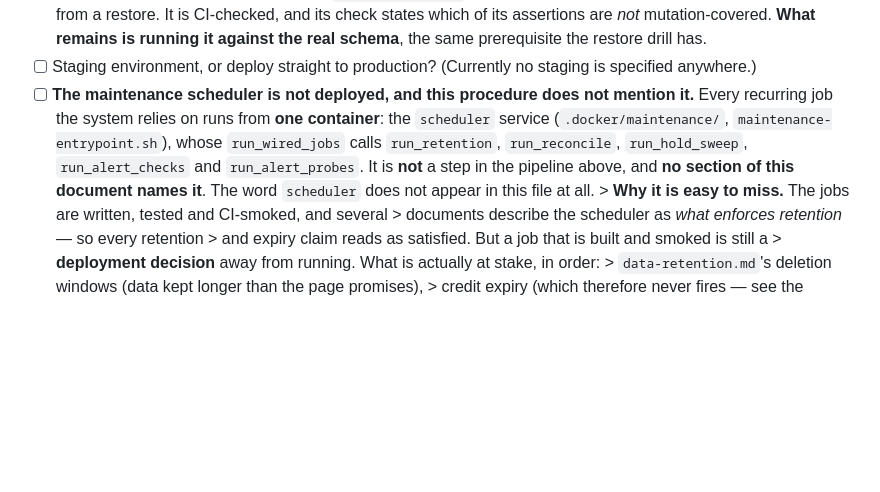
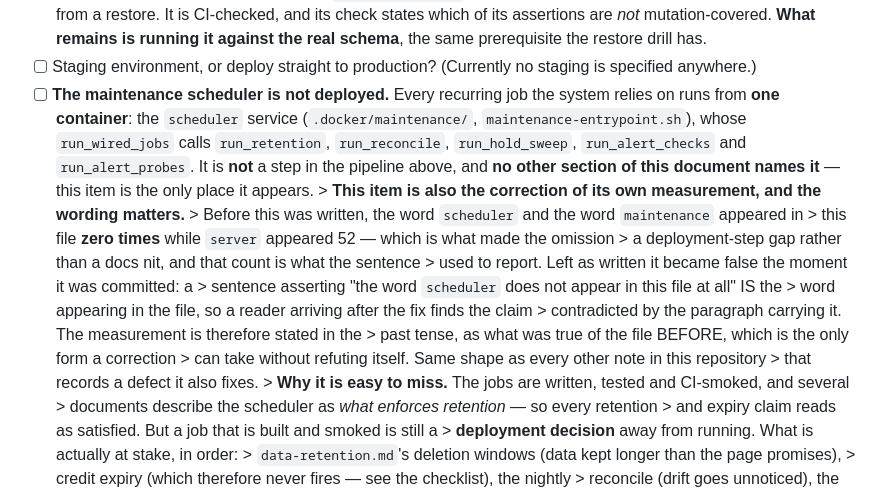
Before and after one commit to kardelitaitu/apikita, a Markdown page: docs/deployment.md, the part around the change. Drawn GitHub-style; blank space fills up the shorter version.

Commit message:
docs(deployment): my scheduler item refuted itself, and the writer caught it
I wrote, in the open item added at fcb3b23:

    The word `scheduler` does not appear in this file at all.

**Committing that sentence made it false.** The measurement was right about the file BEFORE
the item existed - `scheduler` and `maintenance` appeared zero times while `server` appeared
52 - but a sentence asserting the word does not appear IS the word appearing, so a reader
arriving after the commit finds the claim contradicted by the paragraph carrying it.

Measured at fcb3b23 itself: `scheduler` occurs **4 times**, all of them mine; `server` occurs
**52 times**, which is the count the writer quotes and which I misread as 43 by counting the
working tree after this correction had already removed lines.

THE GENERAL RULE, which is what makes this worth a commit rather than a silent tweak: **a note
that records a defect it also fixes cannot assert the defect in the present tense.** The
measurement has to be stated as what was true BEFORE, which is the only form that does not
refute itself. Every other note in this repository that records a defect sits in the past
tense for the same reason, and this one did not.

The item now reads "**no other section of this document names it** - this item is the only
place it appears", and the measurement is carried in a sub-note explaining why it is phrased
as past tense.

629 tests pass; doc guards pass. Found by the concurrent writer, verified here.

```diff
--- a/docs/deployment.md
+++ b/docs/deployment.md
@@ -311,12 +311,23 @@ The wallet ledger is the business.
       running it against the real schema**, the same prerequisite the restore drill has.
 - [ ] Staging environment, or deploy straight to production? (Currently no staging
       is specified anywhere.)
-- [ ] **The maintenance scheduler is not deployed, and this procedure does not mention it.**
-      Every recurring job the system relies on runs from **one container**: the `scheduler`
-      service (`.docker/maintenance/`, `maintenance-entrypoint.sh`), whose `run_wired_jobs`
-      calls `run_retention`, `run_reconcile`, `run_hold_sweep`, `run_alert_checks` and
-      `run_alert_probes`. It is **not** a step in the pipeline above, and **no section of this
-      document names it**. The word `scheduler` does not appear in this file at all.
+- [ ] **The maintenance scheduler is not deployed.** Every recurring job the system relies on
+      runs from **one container**: the `scheduler` service (`.docker/maintenance/`,
+      `maintenance-entrypoint.sh`), whose `run_wired_jobs` calls `run_retention`,
+      `run_reconcile`, `run_hold_sweep`, `run_alert_checks` and `run_alert_probes`. It is
+      **not** a step in the pipeline above, and **no other section of this document names
+      it** — this item is the only place it appears.
+      > **This item is also the correction of its own measurement, and the wording matters.**
+      > Before this was written, the word `scheduler` and the word `maintenance` appeared in
+      > this file **zero times** while `server` appeared 52 — which is what made the omission
+      > a deployment-step gap rather than a docs nit, and that count is what the sentence
+      > used to report. Left as written it became false the moment it was committed: a
+      > sentence asserting "the word `scheduler` does not appear in this file at all" IS the
+      > word appearing in the file, so a reader arriving after the fix finds the claim
+      > contradicted by the paragraph carrying it. The measurement is therefore stated in the
+      > past tense, as what was true of the file BEFORE, which is the only form a correction
+      > can take without refuting itself. Same shape as every other note in this repository
+      > that records a defect it also fixes.
       > **Why it is easy to miss.** The jobs are written, tested and CI-smoked, and several
       > documents describe the scheduler as *what enforces retention* — so every retention
       > and expiry claim reads as satisfied. But a job that is built and smoked is still a
```
